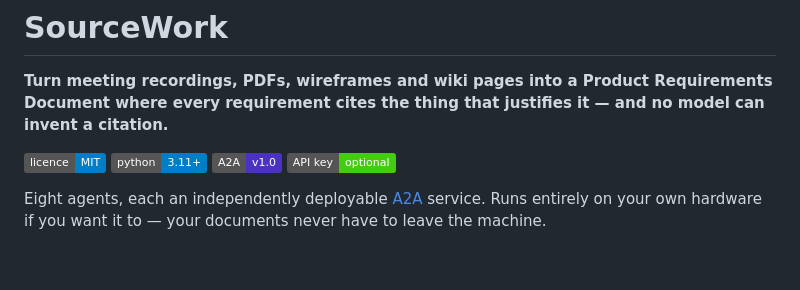
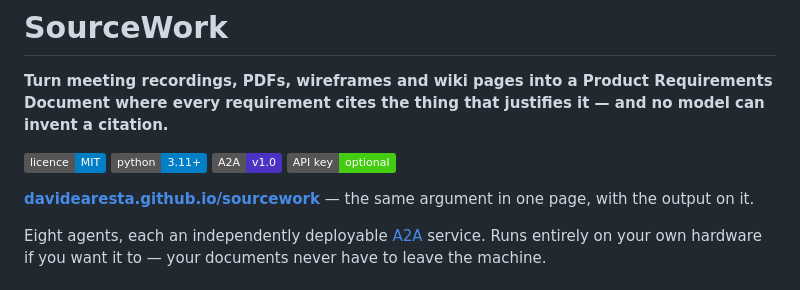
Before and after one commit to DavideAresta/sourcework, a Markdown page: README.md, the part around the change. Rendered like a GitHub page; badges without logos; blank space fills up the shorter version.

Commit message:
Point the README at the page that shows the output
The landing page carries the sample requirement and its evidence chain, which is
the thing that makes the argument, and a README opens with prose no matter how
good the example further down is.

Co-Authored-By: Claude Opus 5 <noreply@anthropic.com>

```diff
--- a/README.md
+++ b/README.md
@@ -8,6 +8,9 @@ it — and no model can invent a citation.**
 [![Python 3.11+](https://img.shields.io/badge/python-3.11%2B-blue.svg)](pyproject.toml)
 [![A2A v1.0](https://img.shields.io/badge/A2A-v1.0-4b32c3.svg)](https://a2a-protocol.org)
 [![No API key required](https://img.shields.io/badge/API%20key-optional-success.svg)](#an-api-key-is-optional)
+
+**[davidearesta.github.io/sourcework](https://davidearesta.github.io/sourcework/)**
+— the same argument in one page, with the output on it.
 
 Eight agents, each an independently deployable [A2A](https://a2a-protocol.org)
 service. Runs entirely on your own hardware if you want it to — your documents
```
